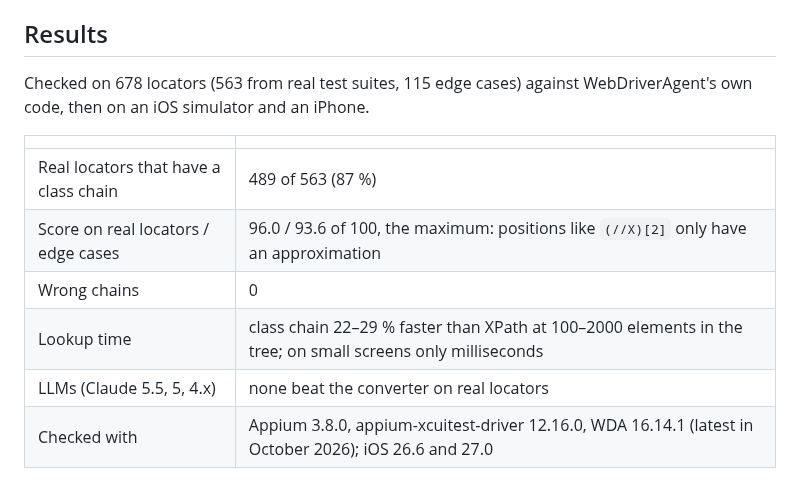
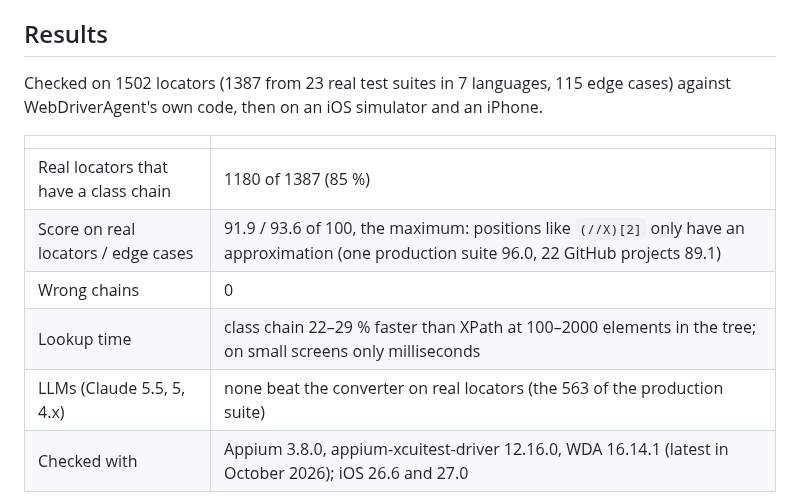
Before and after one commit to domovou69/xpath-to-class-chain, a Markdown page: README.md, the part around the change. Rendered like a GitHub page.

Commit message:
docs: README results on the merged corpus (1387 real locators, R 91.9, 85 %)
Co-Authored-By: Claude Opus 5.5 <noreply@anthropic.com>

```diff
--- a/README.md
+++ b/README.md
@@ -47,15 +47,15 @@ Point `./tests` at the folder with your Appium/XCUITest code (JS/TS, Java, Kotli
 
 ## Results
 
-Checked on 678 locators (563 from real test suites, 115 edge cases) against WebDriverAgent's own code, then on an iOS simulator and an iPhone.
+Checked on 1502 locators (1387 from 23 real test suites in 7 languages, 115 edge cases) against WebDriverAgent's own code, then on an iOS simulator and an iPhone.
 
 |                                       |                                                                                                            |
 | ------------------------------------- | ---------------------------------------------------------------------------------------------------------- |
-| Real locators that have a class chain | 489 of 563 (87 %)                                                                                          |
-| Score on real locators / edge cases   | 96.0 / 93.6 of 100, the maximum: positions like `(//X)[2]` only have an approximation                      |
+| Real locators that have a class chain | 1180 of 1387 (85 %)                                                                                        |
+| Score on real locators / edge cases   | 91.9 / 93.6 of 100, the maximum: positions like `(//X)[2]` only have an approximation (one production suite 96.0, 22 GitHub projects 89.1) |
 | Wrong chains                          | 0                                                                                                          |
 | Lookup time                           | class chain 22–29 % faster than XPath at 100–2000 elements in the tree; on small screens only milliseconds |
-| LLMs (Claude 5.5, 5, 4.x)             | none beat the converter on real locators                                                                   |
+| LLMs (Claude 5.5, 5, 4.x)             | none beat the converter on real locators (the 563 of the production suite)                                 |
 | Checked with                          | Appium 3.8.0, appium-xcuitest-driver 12.16.0, WDA 16.14.1 (latest in October 2026); iOS 26.6 and 27.0      |
 
 Older versions were not checked: WDA's class chain and predicate handling may behave differently there. Before converting, check `visible` predicates and lookups of dozens of elements: they can be slower as a chain. Full results, charts and the LLM comparison: [docs/results.md](docs/results.md). Method and evidence: [audit/](audit/README.md).
```
